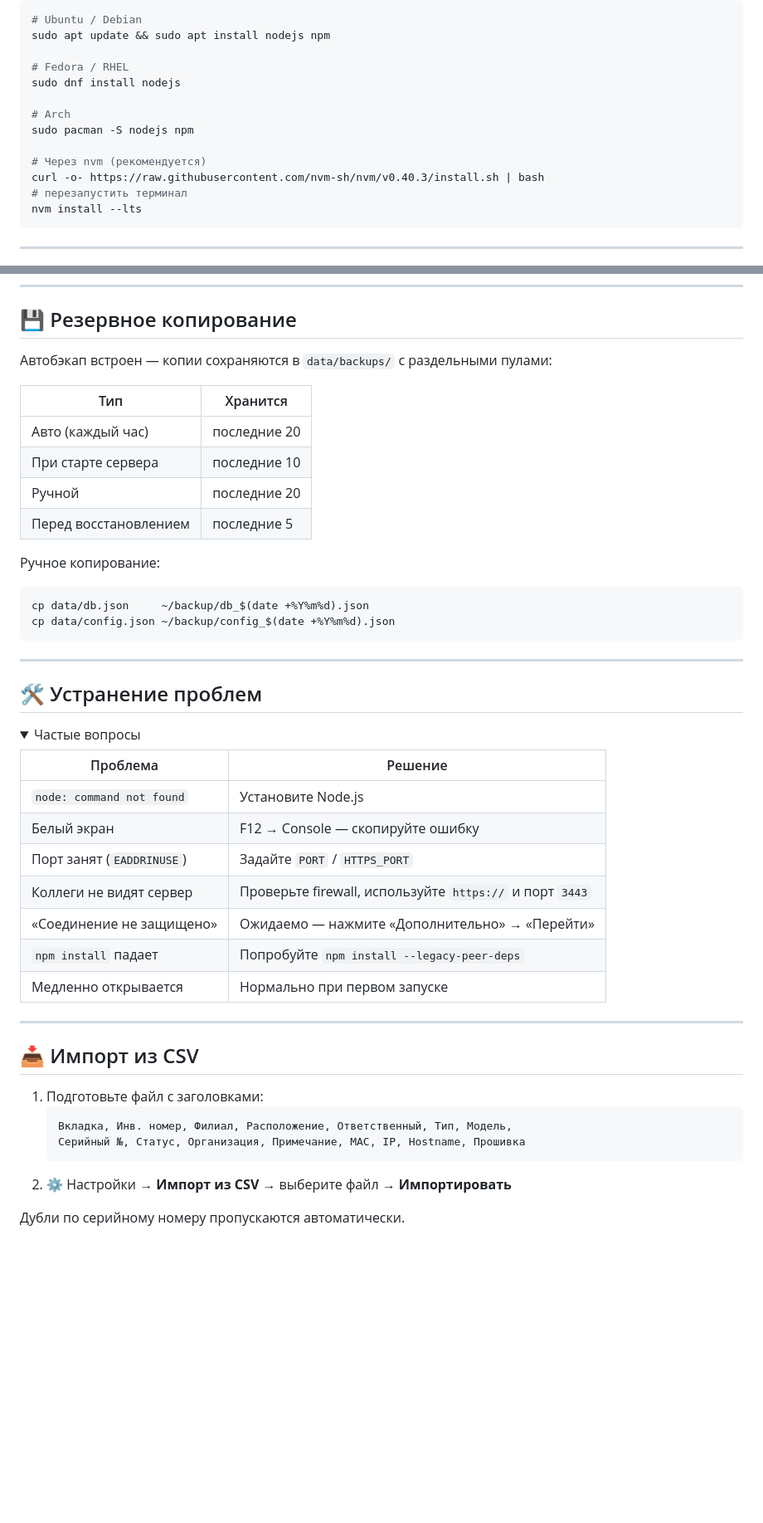
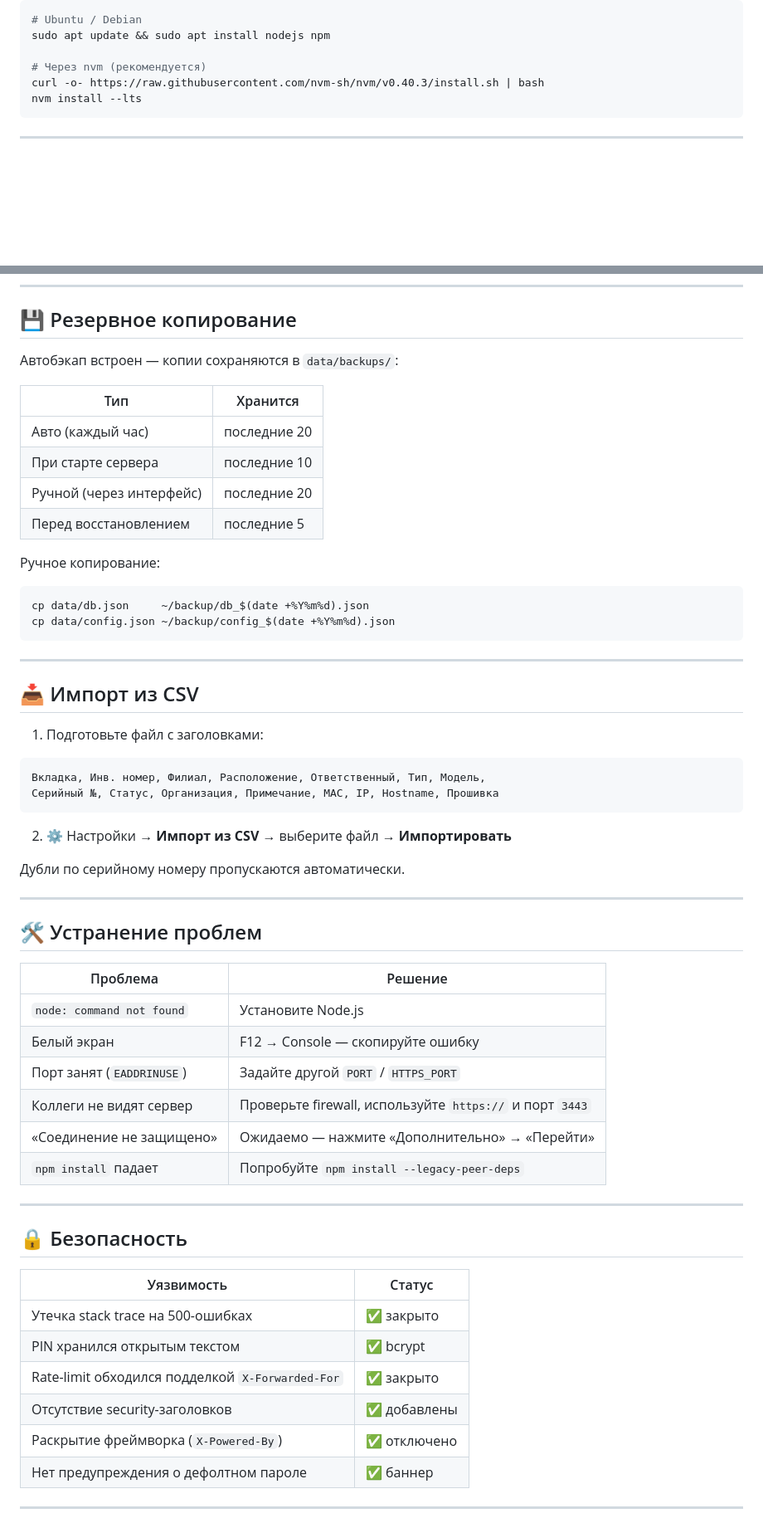
Before and after one commit to DarkyAndSparky/it-assets, a Markdown page: README.md, 2 parts joined by grey strips. Shown at 83% size. GitHub-like rendering; folded sections open; blank space fills up the shorter version.

````diff
--- a/README.md
+++ b/README.md
@@ -83,15 +91,8 @@ chmod +x install.sh start.sh
 # Ubuntu / Debian
 sudo apt update && sudo apt install nodejs npm
 
-# Fedora / RHEL
-sudo dnf install nodejs
-
-# Arch
-sudo pacman -S nodejs npm
-
 # Через nvm (рекомендуется)
 curl -o- https://raw.githubusercontent.com/nvm-sh/nvm/v0.40.3/install.sh | bash
-# перезапустить терминал
 nvm install --lts
 ```
 
@@ -170,16 +175,17 @@ sudo firewall-cmd --add-port=3443/tcp --permanent && sudo firewall-cmd --reload
 
 ## 💾 Резервное копирование
 
-Автобэкап встроен — копии сохраняются в `data/backups/` с раздельными пулами:
+Автобэкап встроен — копии сохраняются в `data/backups/`:
 
-| Тип | Хранится |
-|-----|----------|
-| Авто (каждый час) | последние 20 |
-| При старте сервера | последние 10 |
-| Ручной | последние 20 |
-| Перед восстановлением | последние 5 |
+| Тип                        | Хранится     |
+|----------------------------|--------------|
+| Авто (каждый час)          | последние 20 |
+| При старте сервера         | последние 10 |
+| Ручной (через интерфейс)   | последние 20 |
+| Перед восстановлением      | последние 5  |
 
 Ручное копирование:
+
 ```bash
 cp data/db.json     ~/backup/db_$(date +%Y%m%d).json
 cp data/config.json ~/backup/config_$(date +%Y%m%d).json
@@ -187,32 +193,44 @@ cp data/config.json ~/backup/config_$(date +%Y%m%d).json
 
 ---
 
-## 🛠️ Устранение проблем
+## 📥 Импорт из CSV
 
-<details>
-<summary>Частые вопросы</summary>
+1. Подготовьте файл с заголовками:
 
-| Проблема | Решение |
-|----------|---------|
-| `node: command not found` | Установите Node.js |
-| Белый экран | F12 → Console — скопируйте ошибку |
-| Порт занят (`EADDRINUSE`) | Задайте `PORT` / `HTTPS_PORT` |
-| Коллеги не видят сервер | Проверьте firewall, используйте `https://` и порт `3443` |
-| «Соединение не защищено» | Ожидаемо — нажмите «Дополнительно» → «Перейти» |
-| `npm install` падает | Попробуйте `npm install --legacy-peer-deps` |
-| Медленно открывается | Нормально при первом запуске |
+```
+Вкладка, Инв. номер, Филиал, Расположение, Ответственный, Тип, Модель,
+Серийный №, Статус, Организация, Примечание, MAC, IP, Hostname, Прошивка
+```
 
-</details>
+2. ⚙️ Настройки → **Импорт из CSV** → выберите файл → **Импортировать**
+
+Дубли по серийному номеру пропускаются автоматически.
 
 ---
 
-## 📥 Импорт из CSV
+## 🛠️ Устранение проблем
 
-1. Подготовьте файл с заголовками:
-   ```
-   Вкладка, Инв. номер, Филиал, Расположение, Ответственный, Тип, Модель,
-   Серийный №, Статус, Организация, Примечание, MAC, IP, Hostname, Прошивка
-   ```
-2. ⚙️ Настройки → **Импорт из CSV** → выберите файл → **Импортировать**
+| Проблема                   | Решение                                                   |
+|----------------------------|-----------------------------------------------------------|
+| `node: command not found`  | Установите Node.js                                        |
+| Белый экран                | F12 → Console — скопируйте ошибку                         |
+| Порт занят (`EADDRINUSE`)  | Задайте другой `PORT` / `HTTPS_PORT`                      |
+| Коллеги не видят сервер    | Проверьте firewall, используйте `https://` и порт `3443`  |
+| «Соединение не защищено»   | Ожидаемо — нажмите «Дополнительно» → «Перейти»            |
+| `npm install` падает       | Попробуйте `npm install --legacy-peer-deps`               |
 
-Дубли по серийному номеру пропускаются автоматически.
+---
+
+## 🔒 Безопасность
+
+| Уязвимость                                       | Статус        |
+|--------------------------------------------------|---------------|
+| Утечка stack trace на 500-ошибках                | ✅ закрыто    |
+| PIN хранился открытым текстом                    | ✅ bcrypt      |
+| Rate-limit обходился подделкой `X-Forwarded-For` | ✅ закрыто    |
+| Отсутствие security-заголовков                   | ✅ добавлены  |
+| Раскрытие фреймворка (`X-Powered-By`)            | ✅ отключено  |
+| Нет предупреждения о дефолтном пароле            | ✅ баннер     |
+
+---
+
````
Also changed, not shown: other parts of README.md (+82 -48 lines).
